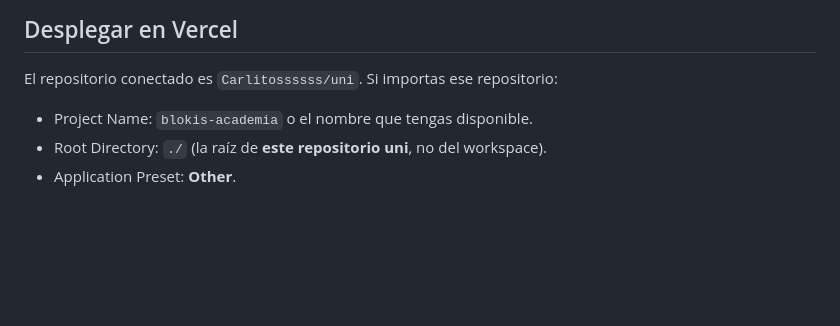
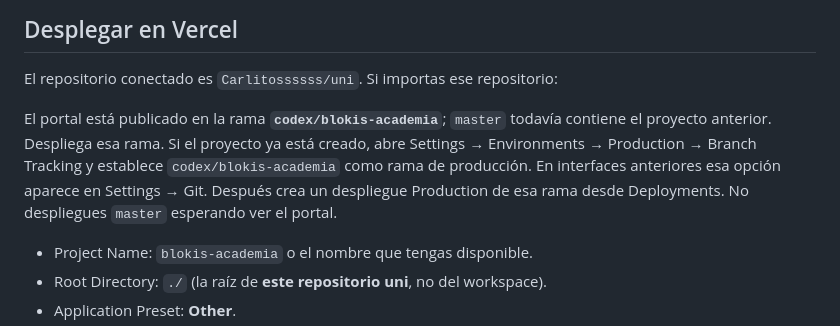
Before and after one commit to Carlitossssss/uni, a Markdown page: README.md, the part around the change. Rendered like a GitHub page; blank space fills up the shorter version.

Commit message:
docs: clarify Vercel production branch setup

```diff
--- a/README.md
+++ b/README.md
@@ -13,6 +13,13 @@ No añade cursos, alumnos ficticios ni endpoints inexistentes de insignias.
 ## Desplegar en Vercel
 
 El repositorio conectado es `Carlitossssss/uni`. Si importas ese repositorio:
+
+El portal está publicado en la rama **`codex/blokis-academia`**; `master`
+todavía contiene el proyecto anterior. Despliega esa rama. Si el proyecto ya
+está creado, abre Settings → Environments → Production → Branch Tracking y establece
+`codex/blokis-academia` como rama de producción. En interfaces anteriores
+esa opción aparece en Settings → Git. Después crea un despliegue Production
+de esa rama desde Deployments. No despliegues `master` esperando ver el portal.
 
 - Project Name: `blokis-academia` o el nombre que tengas disponible.
 - Root Directory: `./` (la raíz de **este repositorio uni**, no del workspace).
```
